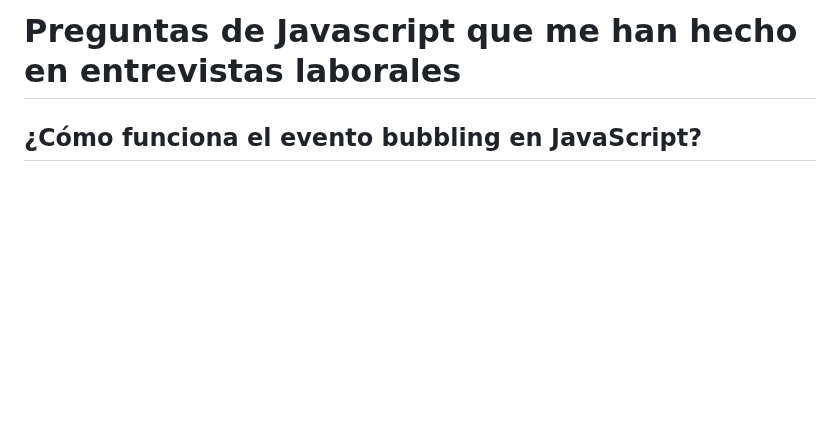
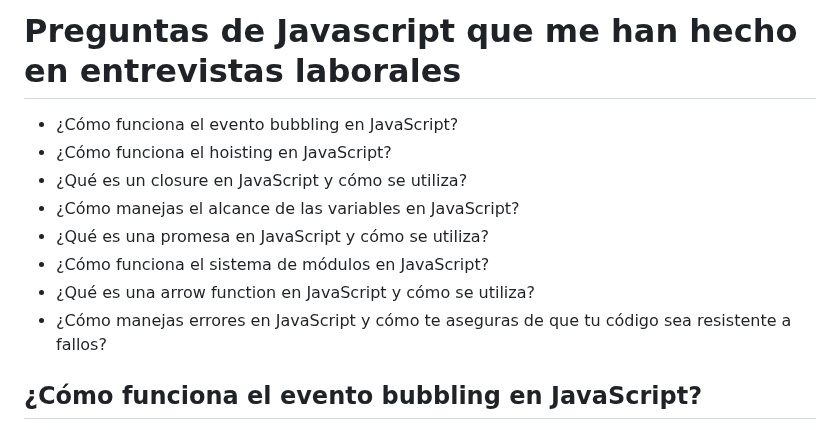
Before and after one commit to holasoymalva/Guia-para-Entrevistas-Laborales-de-Programacion, a Markdown page: preguntas-entrevistas/readme.md, the part around the change. Rendered like a GitHub page; blank space fills up the shorter version.

```diff
--- a/preguntas-entrevistas/readme.md
+++ b/preguntas-entrevistas/readme.md
@@ -9,6 +9,15 @@
 
 
 # Preguntas de Javascript que me han hecho en entrevistas laborales
+
+* ¿Cómo funciona el evento bubbling en JavaScript?
+* ¿Cómo funciona el hoisting en JavaScript?
+* ¿Qué es un closure en JavaScript y cómo se utiliza?
+* ¿Cómo manejas el alcance de las variables en JavaScript?
+* ¿Qué es una promesa en JavaScript y cómo se utiliza?
+* ¿Cómo funciona el sistema de módulos en JavaScript?
+* ¿Qué es una arrow function en JavaScript y cómo se utiliza?
+* ¿Cómo manejas errores en JavaScript y cómo te aseguras de que tu código sea resistente a fallos?
 
 ## ¿Cómo funciona el evento bubbling en JavaScript?
 
```
